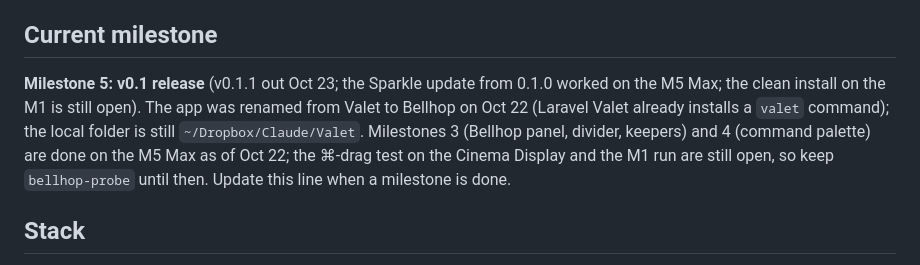
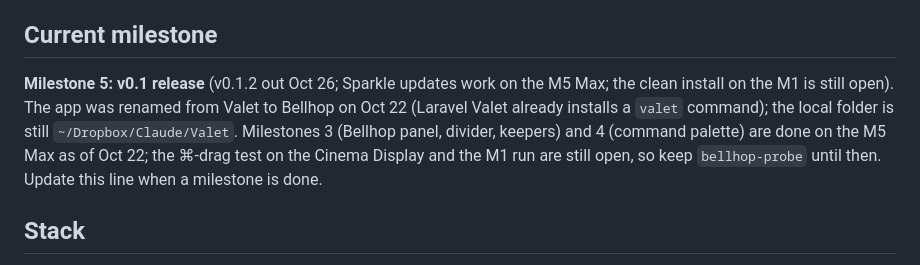
Before and after one commit to tmass1/bellhop, a Markdown page: CLAUDE.md, the part around the change. GitHub-like rendering.

Commit message:
CLAUDE.md: 0.1.2 is out
Co-Authored-By: Claude Opus 5.5 <noreply@anthropic.com>

```diff
--- a/CLAUDE.md
+++ b/CLAUDE.md
@@ -5,7 +5,7 @@ The full plan, including scope, architecture, risks and milestones, is in `docs/
 
 ## Current milestone
 
-**Milestone 5: v0.1 release** (v0.1.1 out Oct 23; the Sparkle update from 0.1.0 worked on the M5 Max; the clean install on the M1 is still open). The app was renamed from Valet to Bellhop on Oct 22 (Laravel Valet already installs a `valet` command); the local folder is still `~/Dropbox/Claude/Valet`. Milestones 3 (Bellhop panel, divider, keepers) and 4 (command palette) are done on the M5 Max as of Oct 22; the ⌘-drag test on the Cinema Display and the M1 run are still open, so keep `bellhop-probe` until then. Update this line when a milestone is done.
+**Milestone 5: v0.1 release** (v0.1.2 out Oct 26; Sparkle updates work on the M5 Max; the clean install on the M1 is still open). The app was renamed from Valet to Bellhop on Oct 22 (Laravel Valet already installs a `valet` command); the local folder is still `~/Dropbox/Claude/Valet`. Milestones 3 (Bellhop panel, divider, keepers) and 4 (command palette) are done on the M5 Max as of Oct 22; the ⌘-drag test on the Cinema Display and the M1 run are still open, so keep `bellhop-probe` until then. Update this line when a milestone is done.
 
 ## Stack
 
```
